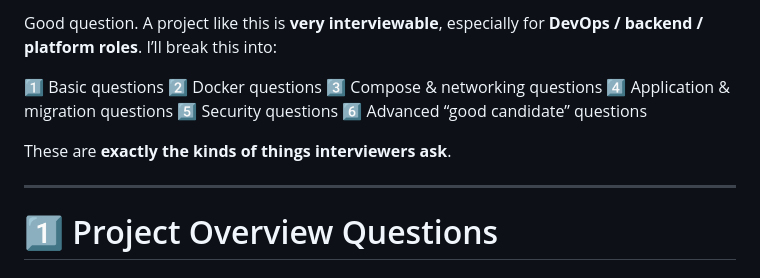
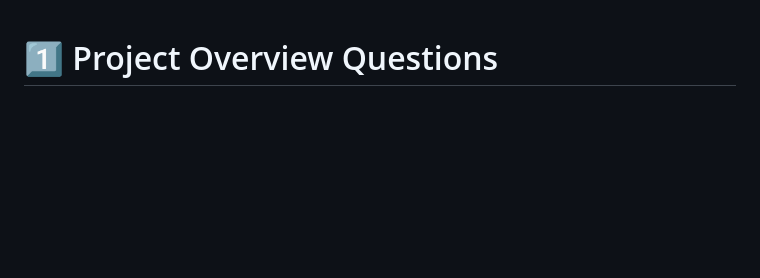
Before and after one commit to yasheroic/dockerized-django-blog, a Markdown page: FAQ.md, the part around the change. Drawn GitHub-style; blank space fills up the shorter version.

Commit message:
Update FAQ section

```diff
--- a/FAQ.md
+++ b/FAQ.md
@@ -1,16 +1,3 @@
-Good question. A project like this is **very interviewable**, especially for **DevOps / backend / platform roles**. I’ll break this into:
-
-1️⃣ Basic questions
-2️⃣ Docker questions
-3️⃣ Compose & networking questions
-4️⃣ Application & migration questions
-5️⃣ Security questions
-6️⃣ Advanced “good candidate” questions
-
-These are **exactly the kinds of things interviewers ask**.
-
----
-
 # 1️⃣ Project Overview Questions
 
 ### Q: What does this project do?
```
